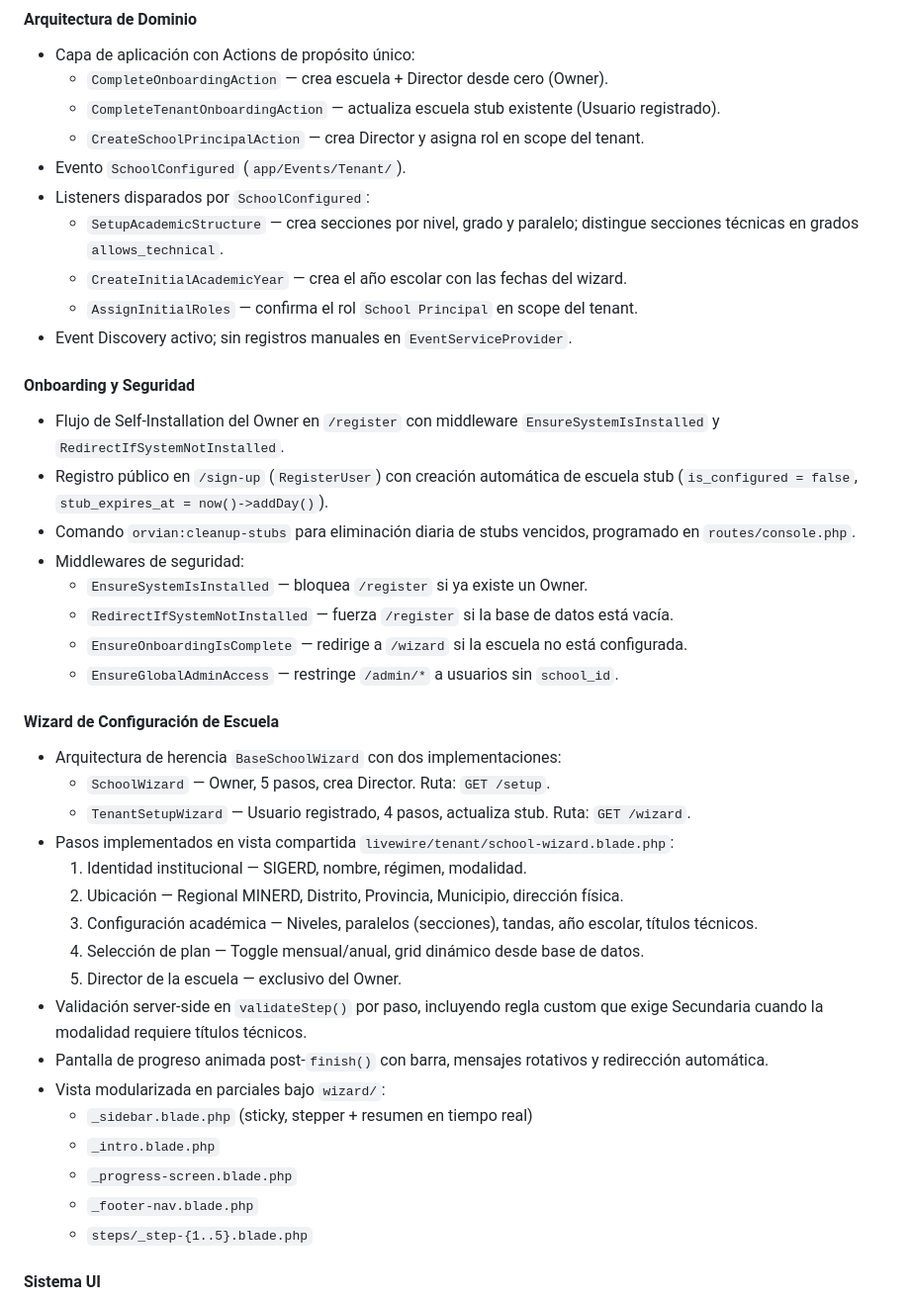
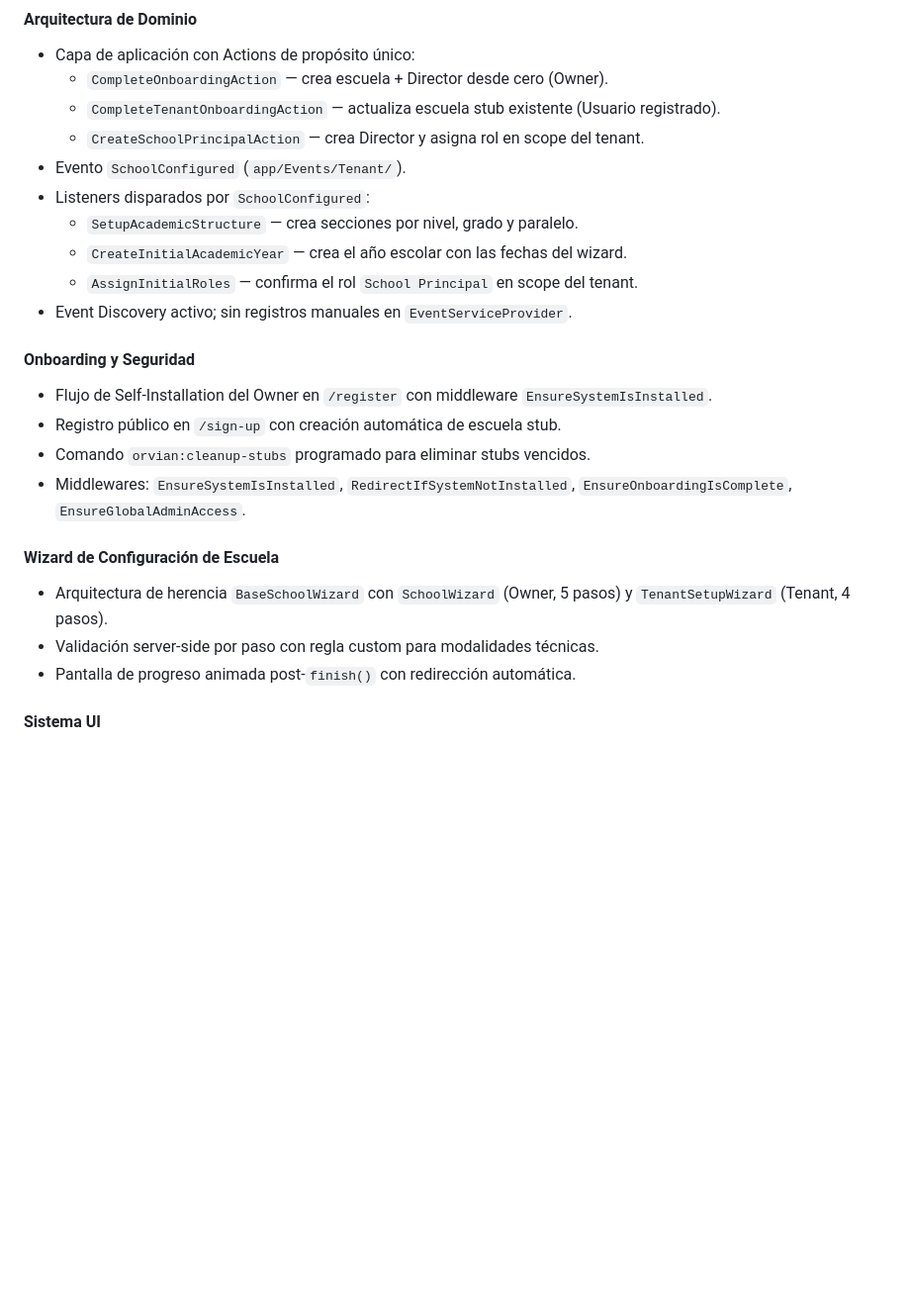
Before and after one commit to Elian-D/ORVIAN, a Markdown page: CHANGELOG.md, the part around one of its changes. Shown at 99% size. Rendered like a GitHub page; blank space fills up the shorter version.

```diff
--- a/CHANGELOG.md
+++ b/CHANGELOG.md
@@ -51,39 +155,21 @@ y el proyecto sigue [Semantic Versioning](https://semver.org/lang/es/).
   - `CreateSchoolPrincipalAction` — crea Director y asigna rol en scope del tenant.
 - Evento `SchoolConfigured` (`app/Events/Tenant/`).
 - Listeners disparados por `SchoolConfigured`:
-  - `SetupAcademicStructure` — crea secciones por nivel, grado y paralelo; distingue secciones técnicas en grados `allows_technical`.
+  - `SetupAcademicStructure` — crea secciones por nivel, grado y paralelo.
   - `CreateInitialAcademicYear` — crea el año escolar con las fechas del wizard.
   - `AssignInitialRoles` — confirma el rol `School Principal` en scope del tenant.
 - Event Discovery activo; sin registros manuales en `EventServiceProvider`.
 
 #### Onboarding y Seguridad
-- Flujo de Self-Installation del Owner en `/register` con middleware `EnsureSystemIsInstalled` y `RedirectIfSystemNotInstalled`.
-- Registro público en `/sign-up` (`RegisterUser`) con creación automática de escuela stub (`is_configured = false`, `stub_expires_at = now()->addDay()`).
-- Comando `orvian:cleanup-stubs` para eliminación diaria de stubs vencidos, programado en `routes/console.php`.
-- Middlewares de seguridad:
-  - `EnsureSystemIsInstalled` — bloquea `/register` si ya existe un Owner.
-  - `RedirectIfSystemNotInstalled` — fuerza `/register` si la base de datos está vacía.
-  - `EnsureOnboardingIsComplete` — redirige a `/wizard` si la escuela no está configurada.
-  - `EnsureGlobalAdminAccess` — restringe `/admin/*` a usuarios sin `school_id`.
+- Flujo de Self-Installation del Owner en `/register` con middleware `EnsureSystemIsInstalled`.
+- Registro público en `/sign-up` con creación automática de escuela stub.
+- Comando `orvian:cleanup-stubs` programado para eliminar stubs vencidos.
+- Middlewares: `EnsureSystemIsInstalled`, `RedirectIfSystemNotInstalled`, `EnsureOnboardingIsComplete`, `EnsureGlobalAdminAccess`.
 
 #### Wizard de Configuración de Escuela
-- Arquitectura de herencia `BaseSchoolWizard` con dos implementaciones:
-  - `SchoolWizard` — Owner, 5 pasos, crea Director. Ruta: `GET /setup`.
-  - `TenantSetupWizard` — Usuario registrado, 4 pasos, actualiza stub. Ruta: `GET /wizard`.
-- Pasos implementados en vista compartida `livewire/tenant/school-wizard.blade.php`:
-  1. Identidad institucional — SIGERD, nombre, régimen, modalidad.
-  2. Ubicación — Regional MINERD, Distrito, Provincia, Municipio, dirección física.
-  3. Configuración académica — Niveles, paralelos (secciones), tandas, año escolar, títulos técnicos.
-  4. Selección de plan — Toggle mensual/anual, grid dinámico desde base de datos.
-  5. Director de la escuela — exclusivo del Owner.
-- Validación server-side en `validateStep()` por paso, incluyendo regla custom que exige Secundaria cuando la modalidad requiere títulos técnicos.
-- Pantalla de progreso animada post-`finish()` con barra, mensajes rotativos y redirección automática.
-- Vista modularizada en parciales bajo `wizard/`:
-  - `_sidebar.blade.php` (sticky, stepper + resumen en tiempo real)
-  - `_intro.blade.php`
-  - `_progress-screen.blade.php`
-  - `_footer-nav.blade.php`
-  - `steps/_step-{1..5}.blade.php`
+- Arquitectura de herencia `BaseSchoolWizard` con `SchoolWizard` (Owner, 5 pasos) y `TenantSetupWizard` (Tenant, 4 pasos).
+- Validación server-side por paso con regla custom para modalidades técnicas.
+- Pantalla de progreso animada post-`finish()` con redirección automática.
 
 #### Sistema UI
 - Layouts: `components/admin.blade.php`, `components/install.blade.php`, `components/wizard.blade.php`, `components/app.blade.php`.
```
Also changed, not shown: other parts of CHANGELOG.md (+115 -42 lines).
